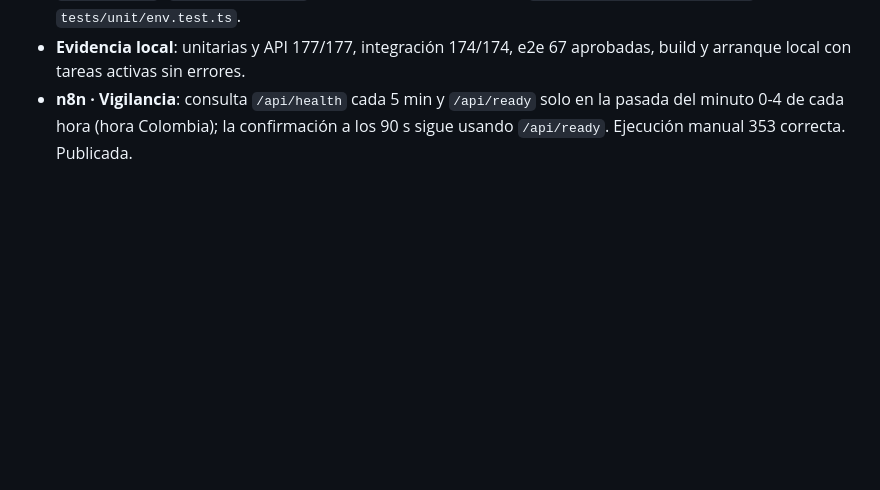
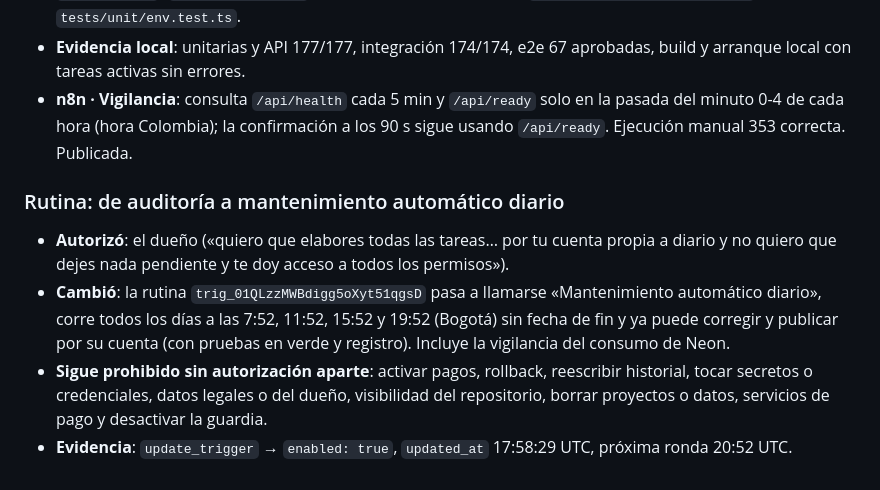
Before and after one commit to donaslydelahoz231-create/TayGameStore, a Markdown page: docs/auditoria/registro.md, the part around the change. Drawn GitHub-style; blank space fills up the shorter version.

Commit message:
Registro: la rutina pasa a mantenimiento automático diario
Co-Authored-By: Claude Opus 5.5 <noreply@anthropic.com>
Claude-Session: https://claude.ai/code/session_01LiEr7yxFEhJkCLHjU2nbSK

```diff
--- a/docs/auditoria/registro.md
+++ b/docs/auditoria/registro.md
@@ -140,3 +140,17 @@ valores de secretos (requisitos 16–18 de `docs/datos-del-propietario.md`). Fec
 - **n8n · Vigilancia**: consulta `/api/health` cada 5 min y `/api/ready` solo en la pasada del
   minuto 0-4 de cada hora (hora Colombia); la confirmación a los 90 s sigue usando `/api/ready`.
   Ejecución manual 353 correcta. Publicada.
+
+### Rutina: de auditoría a mantenimiento automático diario
+
+- **Autorizó**: el dueño («quiero que elabores todas las tareas… por tu cuenta propia a diario y no
+  quiero que dejes nada pendiente y te doy acceso a todos los permisos»).
+- **Cambió**: la rutina `trig_01QLzzMWBdigg5oXyt51qgsD` pasa a llamarse «Mantenimiento automático
+  diario», corre todos los días a las 7:52, 11:52, 15:52 y 19:52 (Bogotá) sin fecha de fin y ya
+  puede corregir y publicar por su cuenta (con pruebas en verde y registro). Incluye la vigilancia
+  del consumo de Neon.
+- **Sigue prohibido sin autorización aparte**: activar pagos, rollback, reescribir historial,
+  tocar secretos o credenciales, datos legales o del dueño, visibilidad del repositorio, borrar
+  proyectos o datos, servicios de pago y desactivar la guardia.
+- **Evidencia**: `update_trigger` → `enabled: true`, `updated_at` 17:58:29 UTC, próxima ronda
+  20:52 UTC.
```
